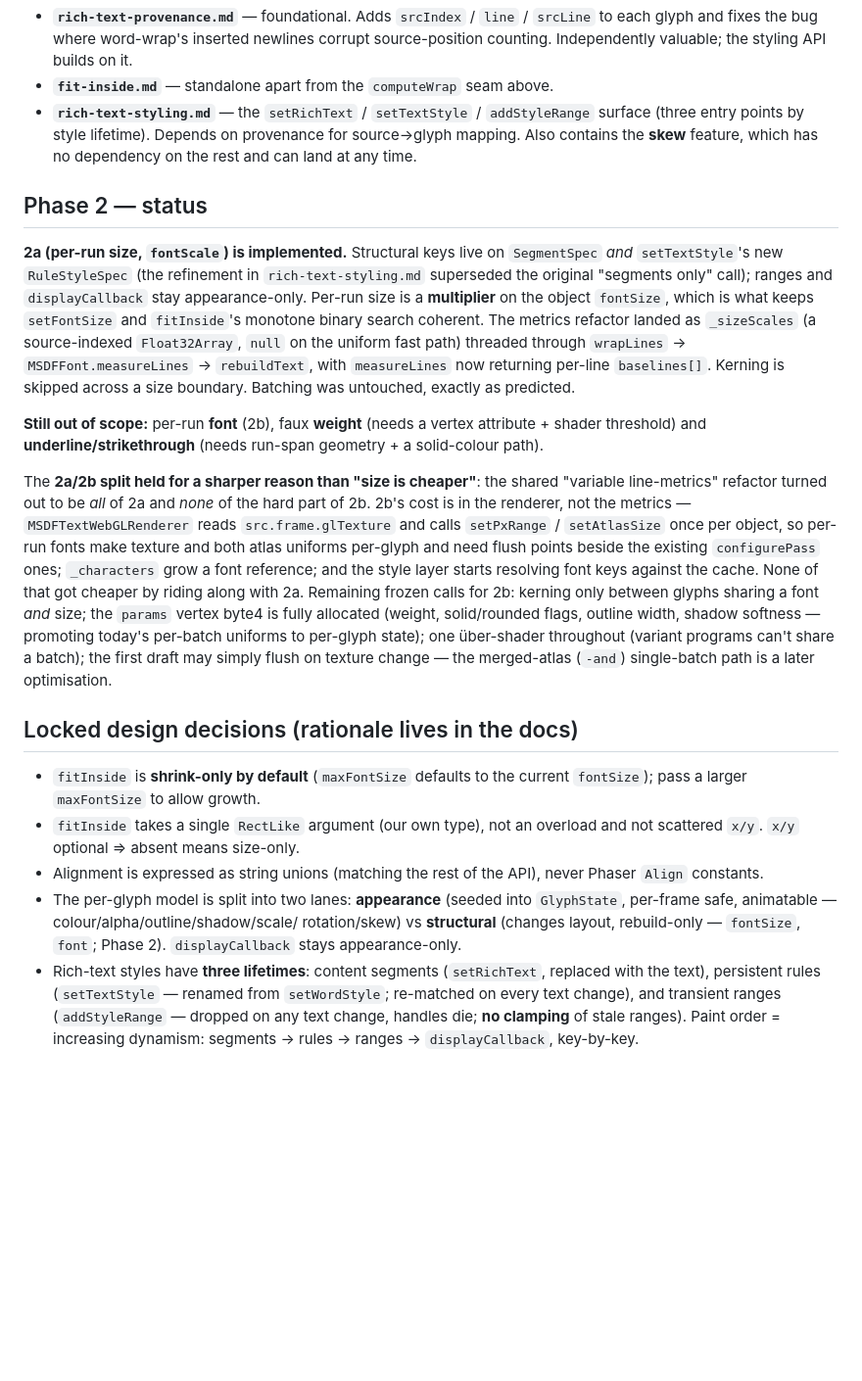
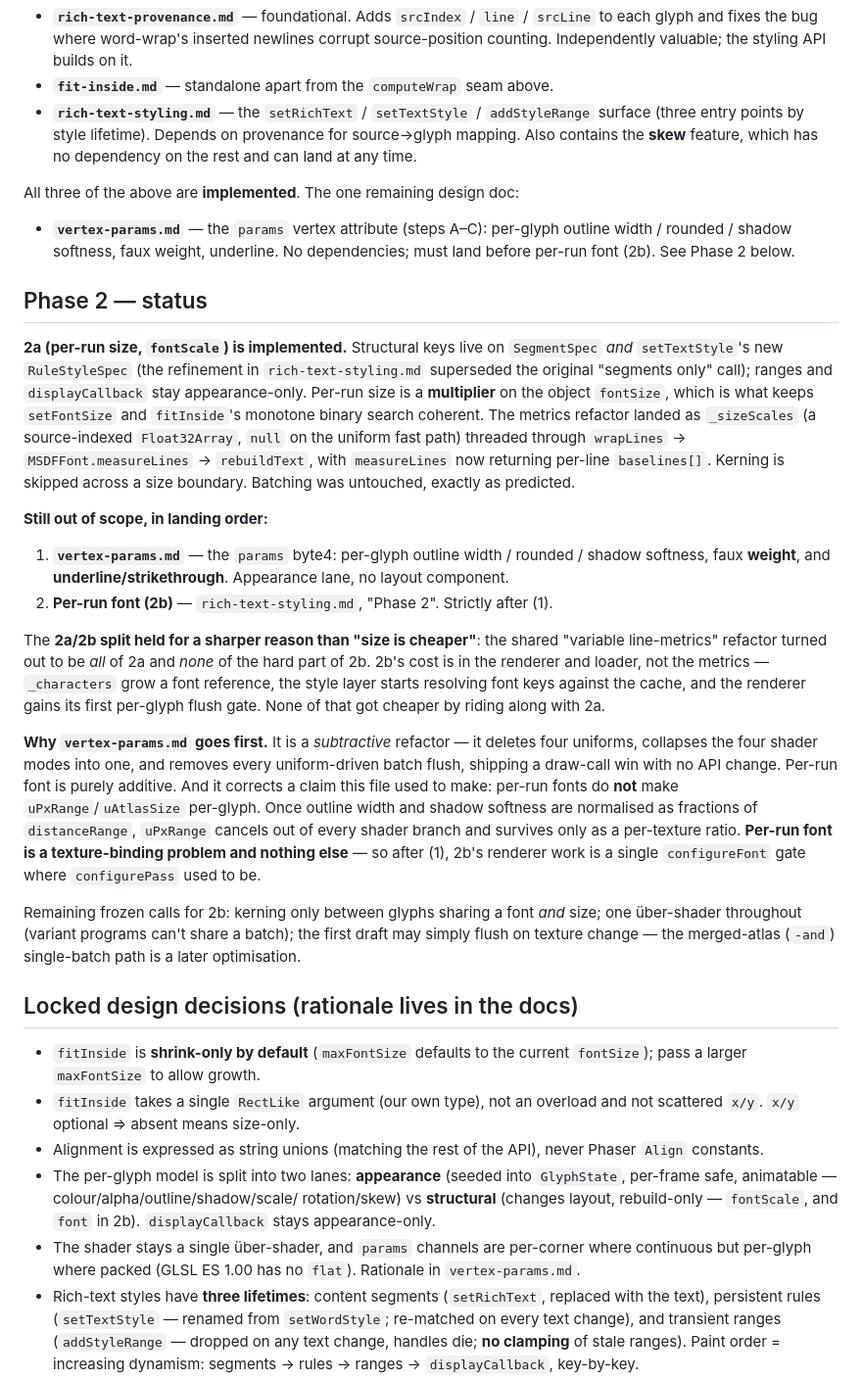
Before and after one commit to Antriel/phaser4-msdf-text, a Markdown page: design/README.md, the part around the change. Shown at 98% size. Drawn GitHub-style; blank space fills up the shorter version.

```diff
--- a/design/README.md
+++ b/design/README.md
@@ -40,6 +40,12 @@ is built exactly once, with nothing to coordinate.
   provenance for source→glyph mapping. Also contains the **skew** feature,
   which has no dependency on the rest and can land at any time.
 
+All three of the above are **implemented**. The one remaining design doc:
+
+- **`vertex-params.md`** — the `params` vertex attribute (steps A–C): per-glyph
+  outline width / rounded / shadow softness, faux weight, underline. No
+  dependencies; must land before per-run font (2b). See Phase 2 below.
+
 ## Phase 2 — status
 
 **2a (per-run size, `fontScale`) is implemented.** Structural keys live on
@@ -53,24 +59,35 @@ source-indexed `Float32Array`, `null` on the uniform fast path) threaded through
 returning per-line `baselines[]`. Kerning is skipped across a size boundary.
 Batching was untouched, exactly as predicted.
 
-**Still out of scope:** per-run **font** (2b), faux **weight** (needs a vertex
-attribute + shader threshold) and **underline/strikethrough** (needs run-span
-geometry + a solid-colour path).
+**Still out of scope, in landing order:**
+
+1. **`vertex-params.md`** — the `params` byte4: per-glyph outline width /
+   rounded / shadow softness, faux **weight**, and **underline/strikethrough**.
+   Appearance lane, no layout component.
+2. **Per-run font (2b)** — `rich-text-styling.md`, "Phase 2". Strictly after (1).
 
 The **2a/2b split held for a sharper reason than "size is cheaper"**: the shared
 "variable line-metrics" refactor turned out to be *all* of 2a and *none* of the
-hard part of 2b. 2b's cost is in the renderer, not the metrics —
-`MSDFTextWebGLRenderer` reads `src.frame.glTexture` and calls `setPxRange` /
-`setAtlasSize` once per object, so per-run fonts make texture and both atlas
-uniforms per-glyph and need flush points beside the existing `configurePass`
-ones; `_characters` grow a font reference; and the style layer starts resolving
-font keys against the cache. None of that got cheaper by riding along with 2a.
+hard part of 2b. 2b's cost is in the renderer and loader, not the metrics —
+`_characters` grow a font reference, the style layer starts resolving font keys
+against the cache, and the renderer gains its first per-glyph flush gate. None of
+that got cheaper by riding along with 2a.
+
+**Why `vertex-params.md` goes first.** It is a *subtractive* refactor — it
+deletes four uniforms, collapses the four shader modes into one, and removes
+every uniform-driven batch flush, shipping a draw-call win with no API change.
+Per-run font is purely additive. And it corrects a claim this file used to make:
+per-run fonts do **not** make `uPxRange`/`uAtlasSize` per-glyph. Once outline
+width and shadow softness are normalised as fractions of `distanceRange`,
+`uPxRange` cancels out of every shader branch and survives only as a per-texture
+ratio. **Per-run font is a texture-binding problem and nothing else** — so after
+(1), 2b's renderer work is a single `configureFont` gate where `configurePass`
+used to be.
+
 Remaining frozen calls for 2b: kerning only between glyphs sharing a font *and*
-size; the `params` vertex byte4 is fully allocated (weight, solid/rounded flags,
-outline width, shadow softness — promoting today's per-batch uniforms to
-per-glyph state); one über-shader throughout (variant programs can't share a
-batch); the first draft may simply flush on texture change — the merged-atlas
-(`-and`) single-batch path is a later optimisation.
+size; one über-shader throughout (variant programs can't share a batch); the
+first draft may simply flush on texture change — the merged-atlas (`-and`)
+single-batch path is a later optimisation.
 
 ## Locked design decisions (rationale lives in the docs)
 
@@ -82,8 +99,11 @@ batch); the first draft may simply flush on texture change — the merged-atlas
   Phaser `Align` constants.
 - The per-glyph model is split into two lanes: **appearance** (seeded into
   `GlyphState`, per-frame safe, animatable — colour/alpha/outline/shadow/scale/
-  rotation/skew) vs **structural** (changes layout, rebuild-only — `fontSize`,
-  `font`; Phase 2). `displayCallback` stays appearance-only.
+  rotation/skew) vs **structural** (changes layout, rebuild-only — `fontScale`,
+  and `font` in 2b). `displayCallback` stays appearance-only.
+- The shader stays a single über-shader, and `params` channels are per-corner
+  where continuous but per-glyph where packed (GLSL ES 1.00 has no `flat`).
+  Rationale in `vertex-params.md`.
 - Rich-text styles have **three lifetimes**: content segments (`setRichText`,
   replaced with the text), persistent rules (`setTextStyle` — renamed from
   `setWordStyle`; re-matched on every text change), and transient ranges
```
Also changed, not shown: design/rich-text-styling.md (+106 -117 lines), design/vertex-params.md (added, +322 -0 lines).
